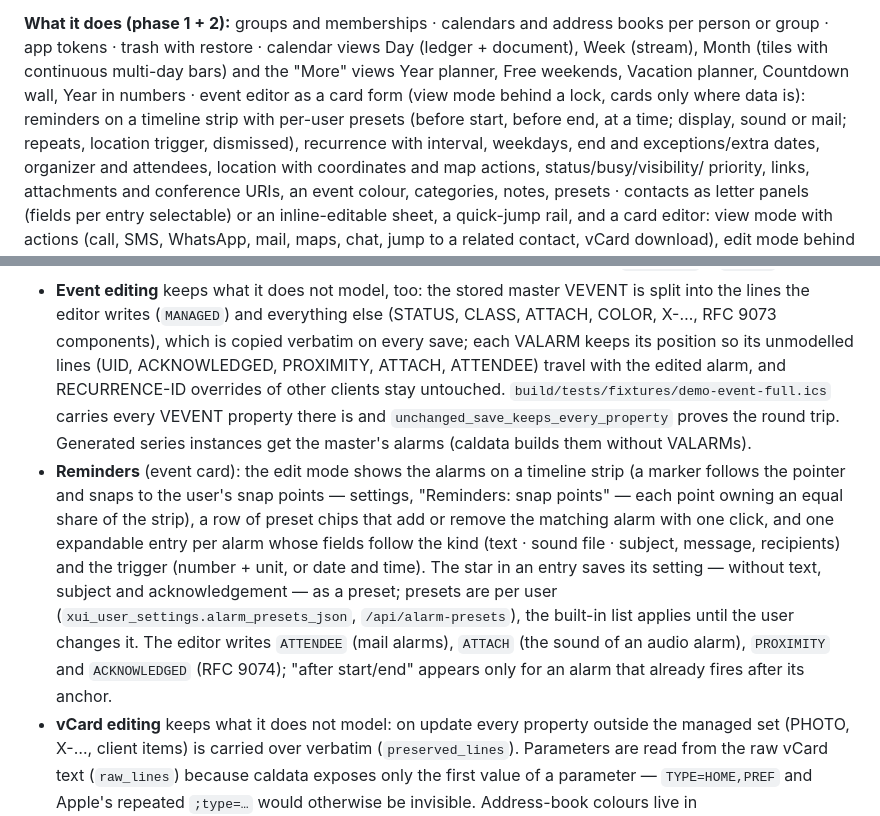
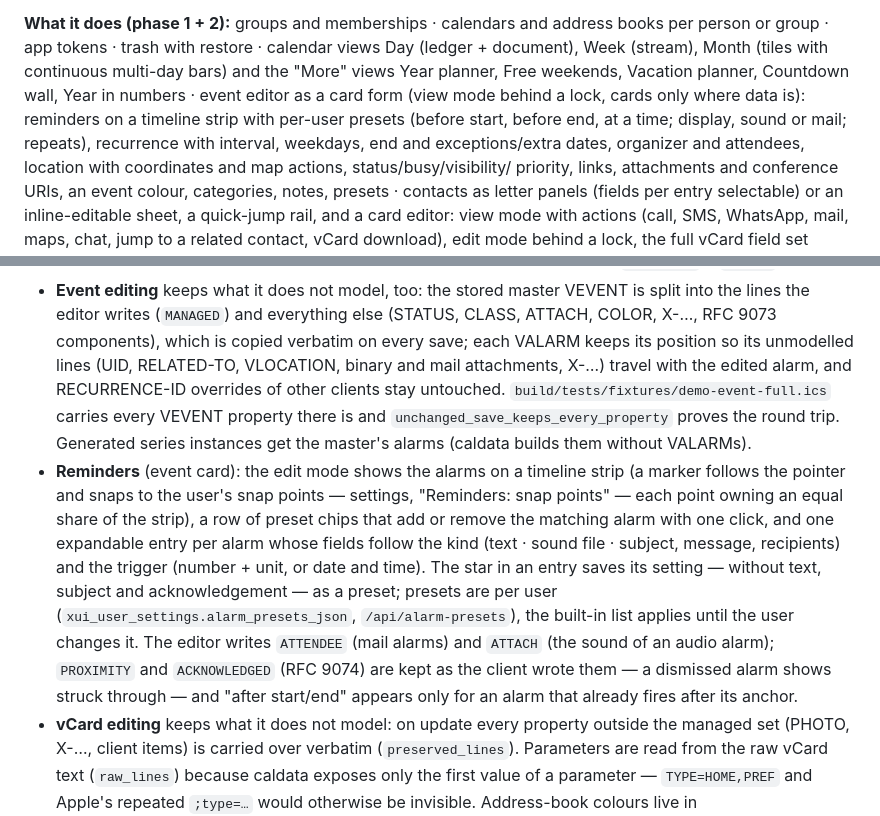
Before and after one commit to xarif-de/practical, a Markdown page: README.md, 2 parts joined by grey strips. Drawn GitHub-style.

Commit message:
docs: README reflects the final reminder card
## Intent

The README still listed the location trigger and the dismissal as
editable and named the preserved alarm lines from before the model grew.

## Key changes

The feature list and the reminders paragraph match the shipped card:
PROXIMITY and ACKNOWLEDGED are preserved, not edited; the preserved
alarm lines are UID, RELATED-TO, VLOCATION, binary and mail attachments
and X-properties.

```diff
--- a/README.md
+++ b/README.md
@@ -11,8 +11,7 @@ person or group · app tokens · trash with restore · calendar views Day (ledge
 Week (stream), Month (tiles with continuous multi-day bars) and the "More" views Year planner,
 Free weekends, Vacation planner, Countdown wall, Year in numbers · event editor as a card form
 (view mode behind a lock, cards only where data is): reminders on a timeline strip with per-user
-presets (before start, before end, at a time; display, sound or mail; repeats, location trigger,
-dismissed), recurrence with interval, weekdays, end and exceptions/extra dates,
+presets (before start, before end, at a time; display, sound or mail; repeats), recurrence with interval, weekdays, end and exceptions/extra dates,
 organizer and attendees, location with coordinates and map actions, status/busy/visibility/
 priority, links, attachments and conference URIs, an event colour, categories, notes, presets ·
 contacts as letter panels (fields per entry selectable) or an
@@ -80,7 +79,7 @@ Deployed on xarif.de as a second container in the `rustical` pod:
 - **Event editing** keeps what it does not model, too: the stored master VEVENT is split into the
   lines the editor writes (`MANAGED`) and everything else (STATUS, CLASS, ATTACH, COLOR, X-…, RFC 9073
   components), which is copied verbatim on every save; each VALARM keeps its position so its unmodelled
-  lines (UID, ACKNOWLEDGED, PROXIMITY, ATTACH, ATTENDEE) travel with the edited alarm, and RECURRENCE-ID
+  lines (UID, RELATED-TO, VLOCATION, binary and mail attachments, X-…) travel with the edited alarm, and RECURRENCE-ID
   overrides of other clients stay untouched. `build/tests/fixtures/demo-event-full.ics` carries every
   VEVENT property there is and `unchanged_save_keeps_every_property` proves the round trip. Generated
   series instances get the master's alarms (caldata builds them without VALARMs).
@@ -92,8 +91,9 @@ Deployed on xarif.de as a second container in the `rustical` pod:
   unit, or date and time). The star in an entry saves its setting — without text, subject and
   acknowledgement — as a preset; presets are per user (`xui_user_settings.alarm_presets_json`,
   `/api/alarm-presets`), the built-in list applies until the user changes it. The editor writes
-  `ATTENDEE` (mail alarms), `ATTACH` (the sound of an audio alarm), `PROXIMITY` and `ACKNOWLEDGED`
-  (RFC 9074); "after start/end" appears only for an alarm that already fires after its anchor.
+  `ATTENDEE` (mail alarms) and `ATTACH` (the sound of an audio alarm); `PROXIMITY` and `ACKNOWLEDGED`
+  (RFC 9074) are kept as the client wrote them — a dismissed alarm shows struck through — and "after
+  start/end" appears only for an alarm that already fires after its anchor.
 - **vCard editing** keeps what it does not model: on update every property outside the managed set
   (PHOTO, X-…, client items) is carried over verbatim (`preserved_lines`). Parameters are read from
   the raw vCard text (`raw_lines`) because caldata exposes only the first value of a parameter —
```
